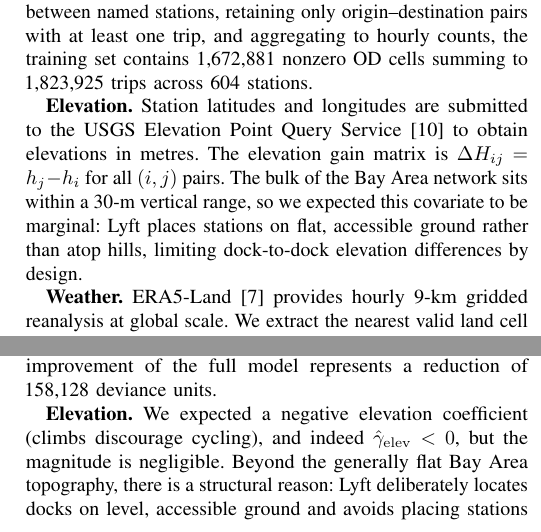
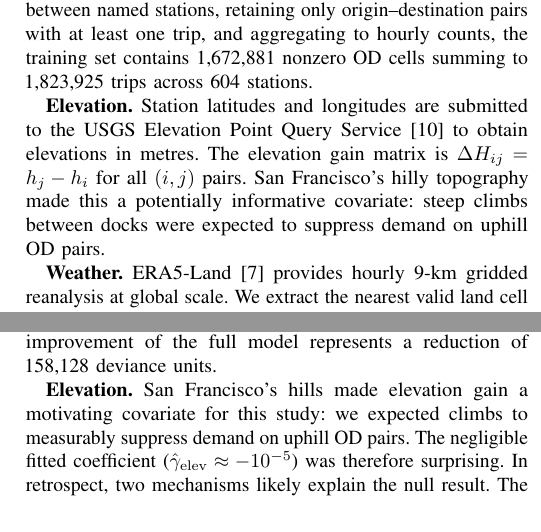
Before and after one commit to rcatullo/baywheels-od-demand, a LaTeX paper (paper/paper.tex): two parts of the columns of pages 2 and 3 of 4, joined at a grey line, cut so that both start at the same text. Compiled offline with pdfLaTeX.

Commit message:
Reframe elevation as surprising null result, explain station-siting bias
- Abstract now notes the result was surprising given SF's hilly terrain
- Data section drops premature "expected marginal" framing
- Discussion identifies Lyft dock placement as primary structural
  explanation (selection bias in covariate variance) and Poisson
  noise as a secondary compounding factor

Co-Authored-By: Claude Sonnet 4.6 <noreply@anthropic.com>

```diff
--- a/paper/paper.tex
+++ b/paper/paper.tex
@@ -182,10 +183,9 @@ nonzero OD cells summing to 1{,}823{,}925 trips across 604 stations.
 Station latitudes and longitudes are submitted to the USGS Elevation
 Point Query Service \cite{USGS2023} to obtain elevations in metres.
 The elevation gain matrix is $\Delta H_{ij} = h_j - h_i$ for all
-$(i,j)$ pairs.  The bulk of the Bay Area network sits within a 30-m
-vertical range, so we expected this covariate to be marginal: Lyft
-places stations on flat, accessible ground rather than atop hills,
-limiting dock-to-dock elevation differences by design.
+$(i,j)$ pairs.  San Francisco's hilly topography made this a
+potentially informative covariate: steep climbs between docks were
+expected to suppress demand on uphill OD pairs.
 
 \textbf{Weather.}
 ERA5-Land \cite{Munoz2021} provides hourly 9-km gridded reanalysis at
@@ -381,8 +381,9 @@ more meaningful metric; the 0.57\% improvement of the full model
 represents a reduction of 158{,}128 deviance units.
 
 \textbf{Elevation.}
-We expected a negative elevation coefficient (climbs discourage
-cycling), and indeed $\hat\gamma_{\rm elev}<0$, but the magnitude is
-negligible.  Beyond the generally flat Bay Area topography, there is a
-structural reason: Lyft deliberately locates docks on level,
-accessible ground and avoids placing stations atop steep hills.  This
+San Francisco's hills made elevation gain a motivating covariate for
+this study: we expected climbs to measurably suppress demand on uphill
+OD pairs.  The negligible fitted coefficient
+($\hat\gamma_{\rm elev}\approx -10^{-5}$) was therefore surprising.
+In retrospect, two mechanisms likely explain the null result.
+The primary explanation is a structural one: Lyft appears to locate
@@ -392,0 +395 @@ system with hilly station siting might show a stronger effect.
+process.  A secondary factor is signal-to-noise: even where elevation
```
Also changed, not shown: paper.pdf, paper/paper.pdf, paper/paper.tex (17 more changed lines).
